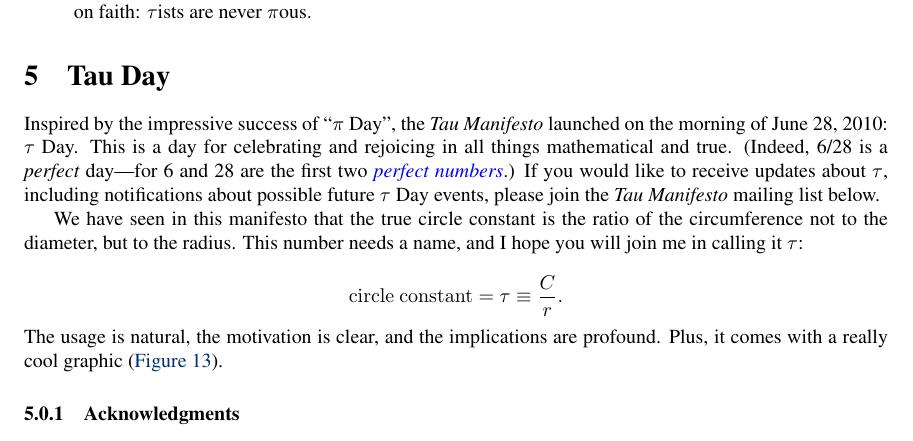
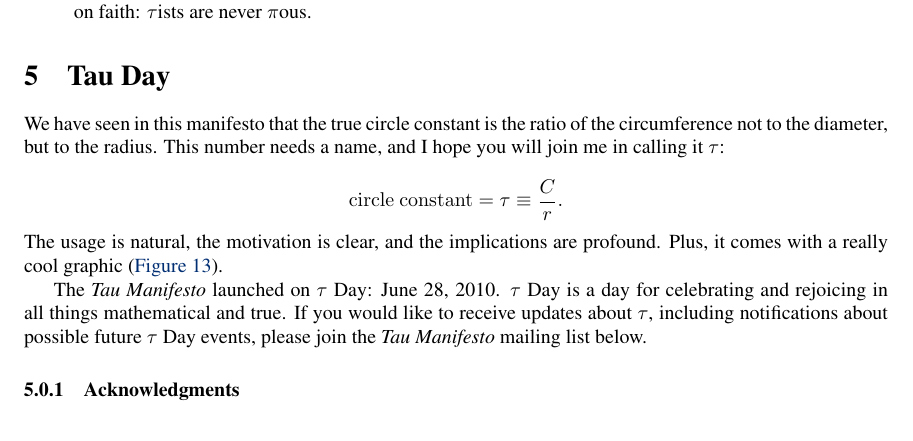
Before and after one commit to skiasaurus/tau_manifesto, a LaTeX document (tau-manifesto.tex): part of page 19 of 20, cut so that both start at the same text. Compiled offline with pdfLaTeX.

Commit message:
Misc polish

```diff
--- a/tau-manifesto.tex
+++ b/tau-manifesto.tex
@@ -450,8 +450,6 @@ Over the years, I have heard many arguments against the wrongness of $\pi$ and a
 
 \section{Tau Day}
 
-Inspired by the impressive success of ``$\pi$ Day'', the \emph{Tau Manifesto} launched on the morning of June 28, 2010: $\tau$ Day. This is a day for celebrating and rejoicing in all things mathematical and true. (Indeed, 6/28 is a \emph{perfect} day---for 6 and 28 are the first two \href{http://en.wikipedia.org/wiki/Perfect_number}{\emph{perfect numbers}}.) If you would like to receive updates about $\tau$, including notifications about possible future $\tau$ Day events, please join the \emph{Tau Manifesto} mailing list below.
-
 We have seen in this manifesto that the true circle constant is the ratio of the circumference not to the diameter, but to the radius. This number needs a name, and I hope you will join me in calling it $\tau$:
 
 \[
@@ -467,6 +465,9 @@ We have seen in this manifesto that the true circle constant is the ratio of the
 \caption{Followers of $\tau$ism seek the way of the $\tau$.\label{fig:tauism}}
 \end{figure}
 
+The \emph{Tau Manifesto} launched on $\tau$ Day: June 28, 2010. $\tau$ Day is a day for celebrating and rejoicing in all things mathematical and true. If you would like to receive updates about $\tau$, including notifications about possible future $\tau$ Day events, please join the \emph{Tau Manifesto} mailing list below.
+
+% (Indeed, 6/28 is a \emph{perfect} day---for 6 and 28 are the first two \href{http://en.wikipedia.org/wiki/Perfect_number}{\emph{perfect numbers}}.)
 
 % Thank you for reading the \emph{Tau Manifesto}. I hope you enjoyed reading it as much as I enjoyed writing it. And I hope even more that you have come to embrace the true circle constant: not $\pi$, but $\tau$.
 
```
Also changed, not shown: 1 other file.
